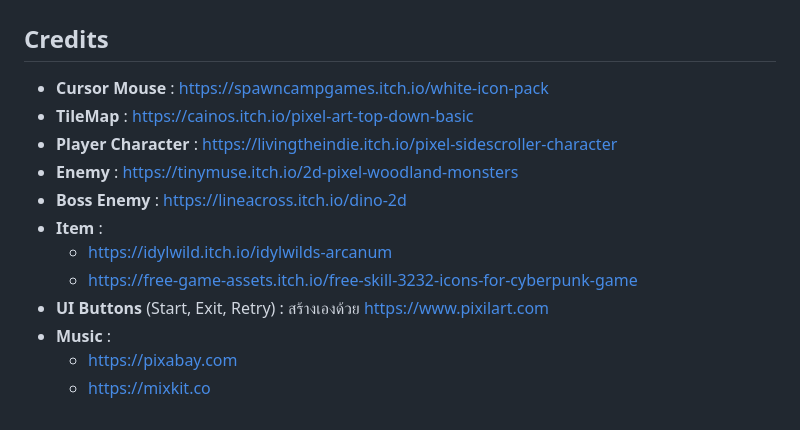
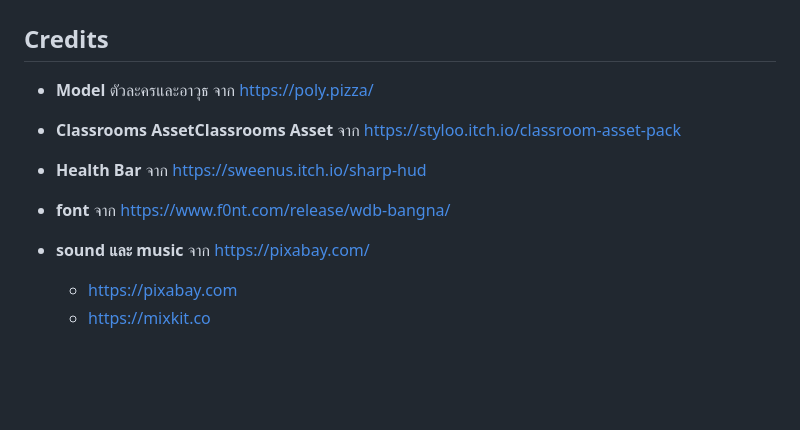
Before and after one commit to 6533801951/Project-Game-2D, a Markdown page: README.md, the part around the change. GitHub-like rendering; blank space fills up the shorter version.

```diff
--- a/README.md
+++ b/README.md
@@ -116,15 +116,11 @@ https://6533801951.github.io/Project-Game-2D/
 ---
 
 ## Credits
-- **Cursor Mouse** : https://spawncampgames.itch.io/white-icon-pack
-- **TileMap** : https://cainos.itch.io/pixel-art-top-down-basic
-- **Player Character** : https://livingtheindie.itch.io/pixel-sidescroller-character
-- **Enemy** : https://tinymuse.itch.io/2d-pixel-woodland-monsters
-- **Boss Enemy** : https://lineacross.itch.io/dino-2d
-- **Item** :
-  - https://idylwild.itch.io/idylwilds-arcanum
-  - https://free-game-assets.itch.io/free-skill-3232-icons-for-cyberpunk-game
-- **UI Buttons** (Start, Exit, Retry) : สร้างเองด้วย https://www.pixilart.com
-- **Music** :
+- **Model** ตัวละครและอาวุธ จาก https://poly.pizza/
+- **Classrooms AssetClassrooms Asset** จาก https://styloo.itch.io/classroom-asset-pack
+- **Health Bar** จาก https://sweenus.itch.io/sharp-hud
+- **font** จาก https://www.f0nt.com/release/wdb-bangna/
+- **sound และ music** จาก https://pixabay.com/
+
   - https://pixabay.com
   - https://mixkit.co
```
